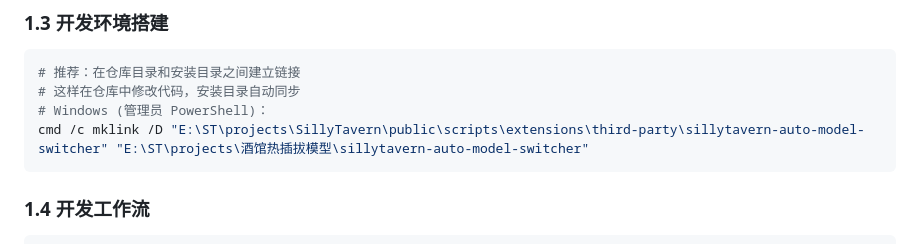
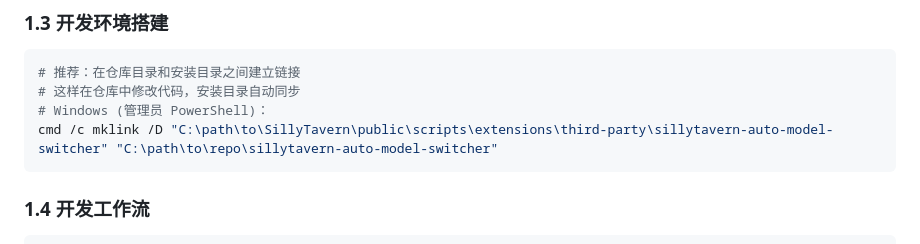
Before and after one commit to ICU-bit/sillytavern-auto-model-switcher, a Markdown page: ARCHITECTURE.md, the part around the change. Drawn GitHub-style.

Commit message:
chore: 替换本地文件路径为通用占位符
ARCHITECTURE.md 中的开发环境路径暴露了本地目录结构。

````diff
--- a/ARCHITECTURE.md
+++ b/ARCHITECTURE.md
@@ -60,7 +60,7 @@ git clone https://github.com/ICU-bit/sillytavern-auto-model-switcher.git
 # 推荐：在仓库目录和安装目录之间建立链接
 # 这样在仓库中修改代码，安装目录自动同步
 # Windows (管理员 PowerShell)：
-cmd /c mklink /D "E:\ST\projects\SillyTavern\public\scripts\extensions\third-party\sillytavern-auto-model-switcher" "E:\ST\projects\酒馆热插拔模型\sillytavern-auto-model-switcher"
+cmd /c mklink /D "C:\path\to\SillyTavern\public\scripts\extensions\third-party\sillytavern-auto-model-switcher" "C:\path\to\repo\sillytavern-auto-model-switcher"
 ```
 
 ### 1.4 开发工作流
````
